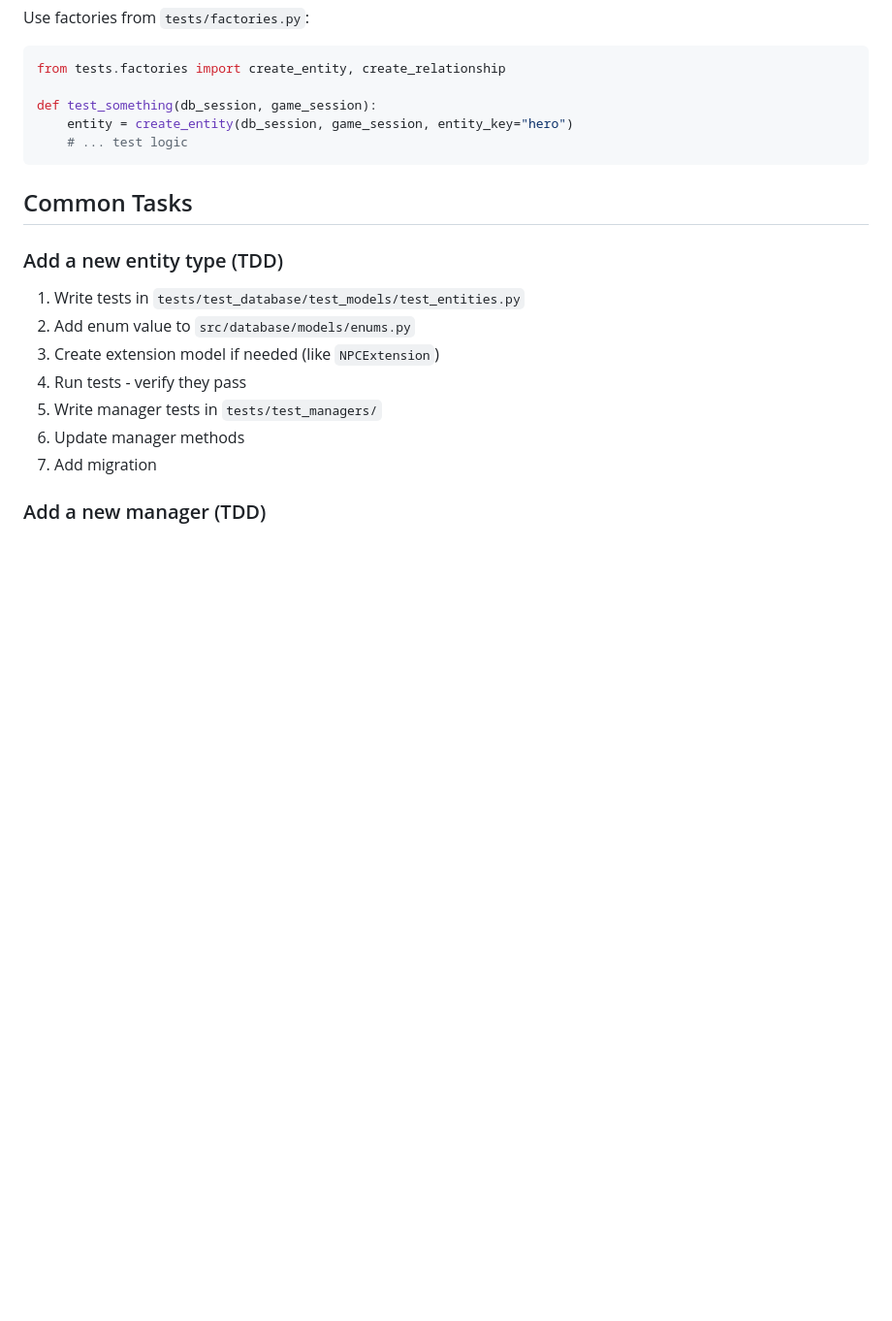
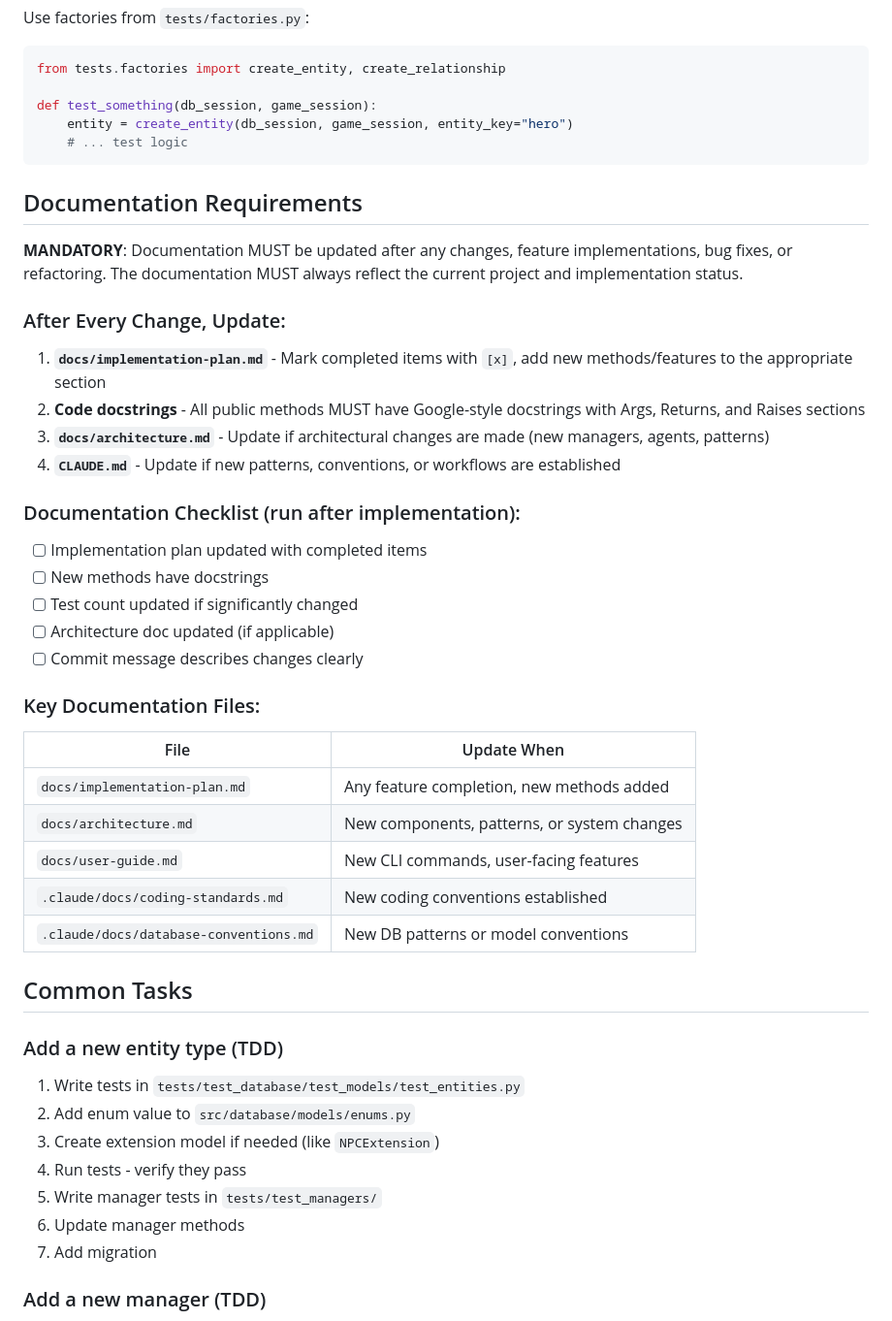
Before and after one commit to sbstnppl/rpg, a Markdown page: CLAUDE.md, the part around the change. Shown at 97% size. GitHub-like rendering; blank space fills up the shorter version.

Commit message:
docs(claude): add mandatory documentation requirements
Added new "Documentation Requirements" section to CLAUDE.md that mandates:
- Updating docs/implementation-plan.md after every feature completion
- Adding Google-style docstrings to all public methods
- Updating architecture docs when system changes
- Documentation checklist to run after implementation
- Reference table mapping docs to update triggers

Documentation must always reflect current project status.

🤖 Generated with [Claude Code](https://claude.com/claude-code)

Co-Authored-By: Claude <noreply@anthropic.com>

````diff
--- a/CLAUDE.md
+++ b/CLAUDE.md
@@ -171,6 +171,33 @@ def test_something(db_session, game_session):
     # ... test logic
 ```
 
+## Documentation Requirements
+
+**MANDATORY**: Documentation MUST be updated after any changes, feature implementations, bug fixes, or refactoring. The documentation MUST always reflect the current project and implementation status.
+
+### After Every Change, Update:
+
+1. **`docs/implementation-plan.md`** - Mark completed items with `[x]`, add new methods/features to the appropriate section
+2. **Code docstrings** - All public methods MUST have Google-style docstrings with Args, Returns, and Raises sections
+3. **`docs/architecture.md`** - Update if architectural changes are made (new managers, agents, patterns)
+4. **`CLAUDE.md`** - Update if new patterns, conventions, or workflows are established
+
+### Documentation Checklist (run after implementation):
+- [ ] Implementation plan updated with completed items
+- [ ] New methods have docstrings
+- [ ] Test count updated if significantly changed
+- [ ] Architecture doc updated (if applicable)
+- [ ] Commit message describes changes clearly
+
+### Key Documentation Files:
+| File | Update When |
+|------|-------------|
+| `docs/implementation-plan.md` | Any feature completion, new methods added |
+| `docs/architecture.md` | New components, patterns, or system changes |
+| `docs/user-guide.md` | New CLI commands, user-facing features |
+| `.claude/docs/coding-standards.md` | New coding conventions established |
+| `.claude/docs/database-conventions.md` | New DB patterns or model conventions |
+
 ## Common Tasks
 
 ### Add a new entity type (TDD)
````
